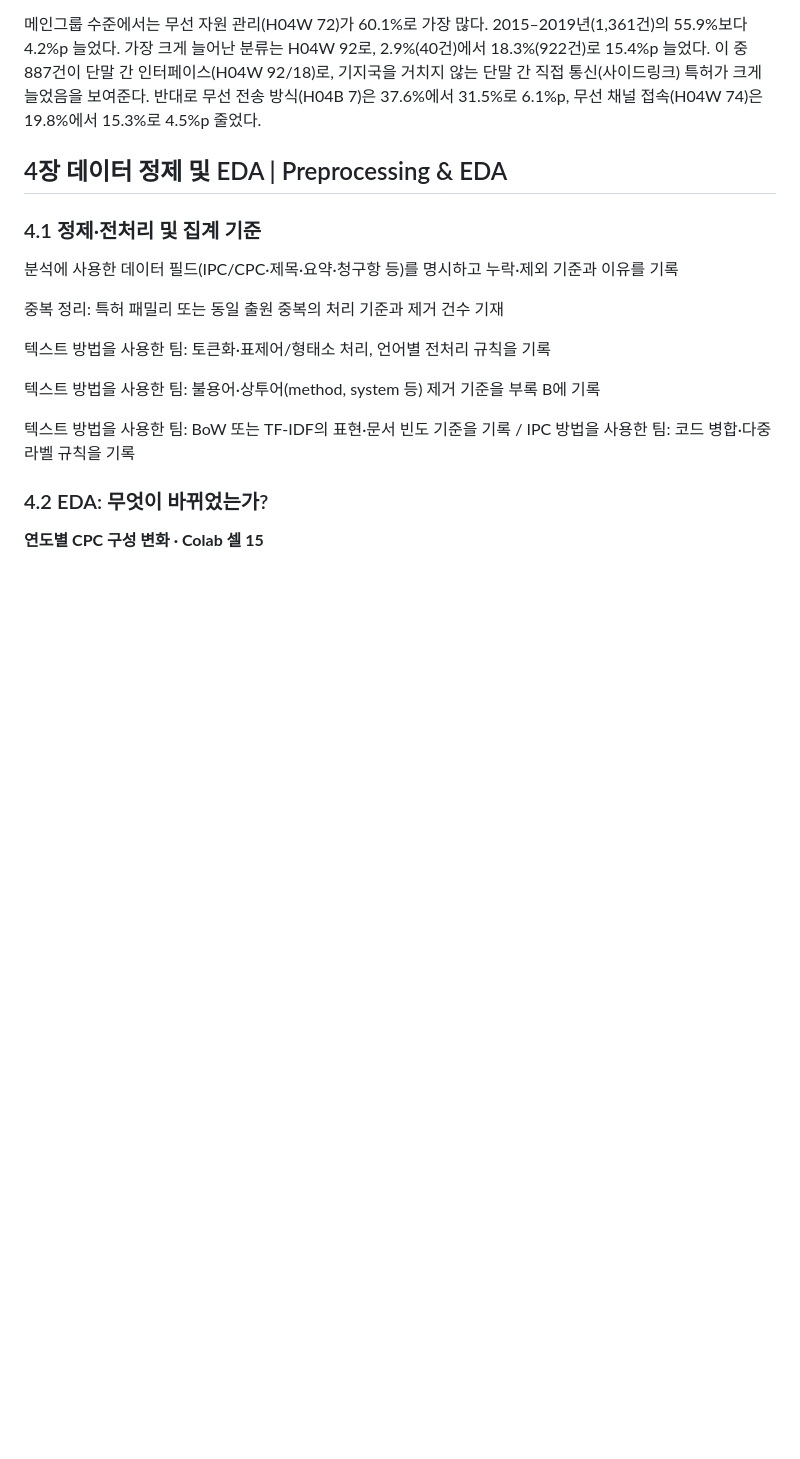
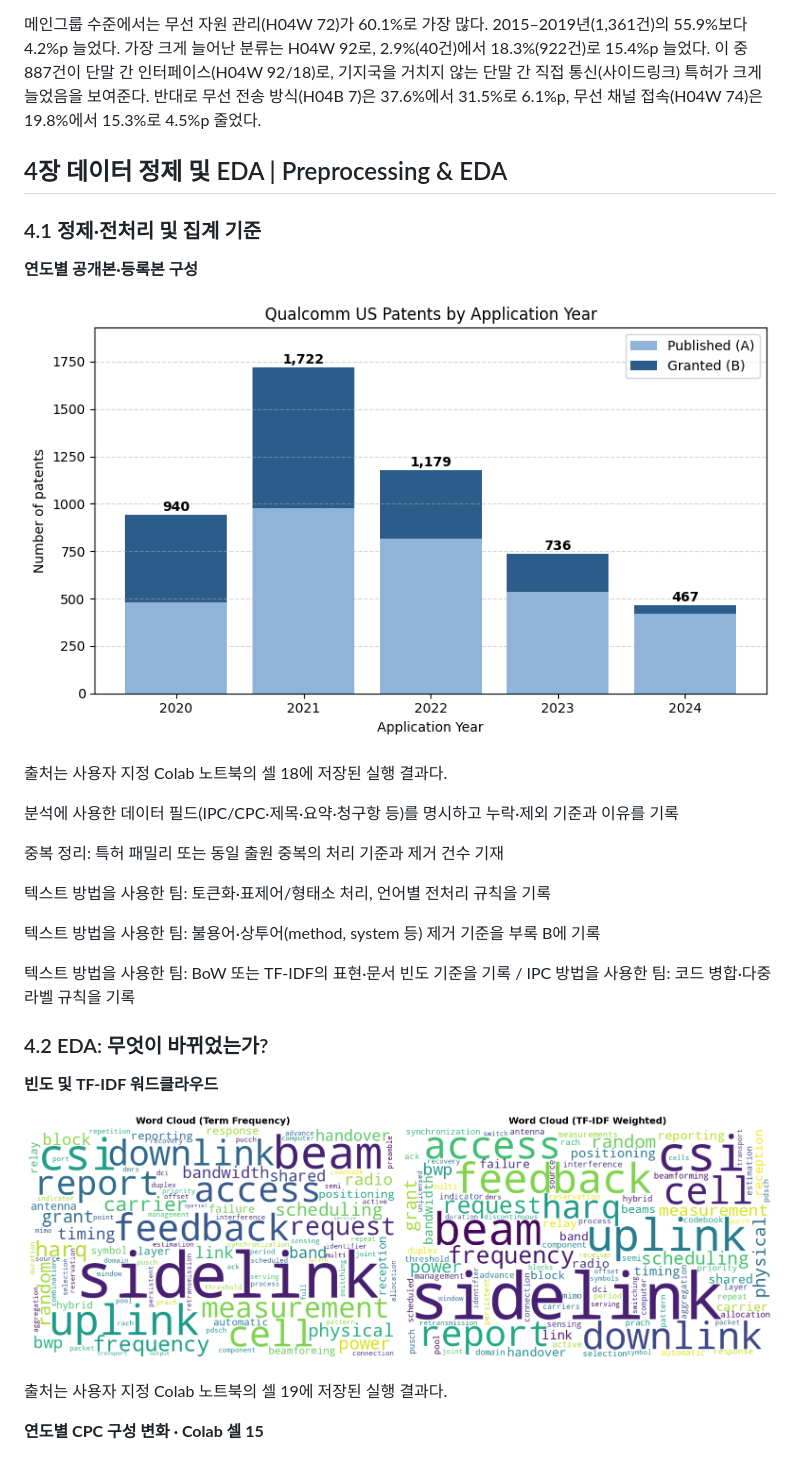
Before and after one commit to youyoung0602-blip/Big-Data-Analysis, a Markdown page: 11_Google문서_전체보고서/전체본문.md, the part around one of its changes. GitHub-like rendering; pictures changed too: 11_Google문서_전체보고서/images/cell_18_00.png (added), 11_Google문서_전체보고서/images/cell_19_00.png (added); blank space fills up the shorter version.

```diff
--- a/11_Google문서_전체보고서/전체본문.md
+++ b/11_Google문서_전체보고서/전체본문.md
@@ -214,6 +222,14 @@ CPC(협력특허분류)는 특허청이 특허마다 붙이는 기술 분류 코
 
 ### 4.1 정제·전처리 및 집계 기준
 
+**연도별 공개본·등록본 구성**
+
+![연도별 공개본·등록본 구성](./images/cell_18_00.png)
+
+출처는 사용자 지정 Colab 노트북의 셀 18에 저장된 실행 결과다.
+
+
+
 분석에 사용한 데이터 필드(IPC/CPC·제목·요약·청구항 등)를 명시하고 누락·제외 기준과 이유를 기록
 
 중복 정리: 특허 패밀리 또는 동일 출원 중복의 처리 기준과 제거 건수 기재
@@ -225,6 +241,14 @@ CPC(협력특허분류)는 특허청이 특허마다 붙이는 기술 분류 코
 텍스트 방법을 사용한 팀: BoW 또는 TF-IDF의 표현·문서 빈도 기준을 기록 / IPC 방법을 사용한 팀: 코드 병합·다중 라벨 규칙을 기록
 
 ### 4.2 EDA: 무엇이 바뀌었는가?
+
+**빈도 및 TF-IDF 워드클라우드**
+
+![빈도 및 TF-IDF 워드클라우드](./images/cell_19_00.png)
+
+출처는 사용자 지정 Colab 노트북의 셀 19에 저장된 실행 결과다.
+
+
 
 **연도별 CPC 구성 변화 · Colab 셀 15**
 
```
Also changed, not shown: other parts of 11_Google문서_전체보고서/전체본문.md (+32 -0 lines), 11_Google문서_전체보고서/README.md (+30 -0 lines), 11_Google문서_전체보고서/images/cell_05_01.png (added), 11_Google문서_전체보고서/images/cell_09_01.png (added), 11_Google문서_전체보고서/images/cell_10_05.png (added), 11_Google문서_전체보고서/images/cell_14_03.png (added).
